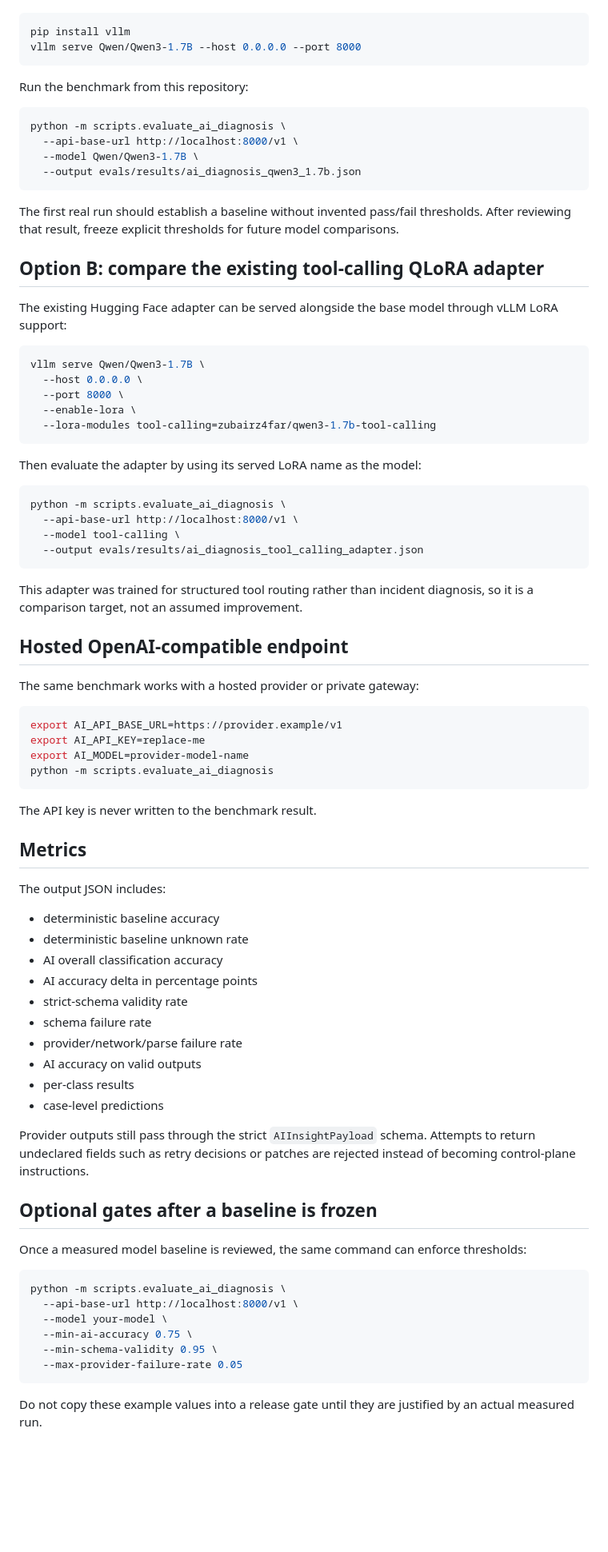
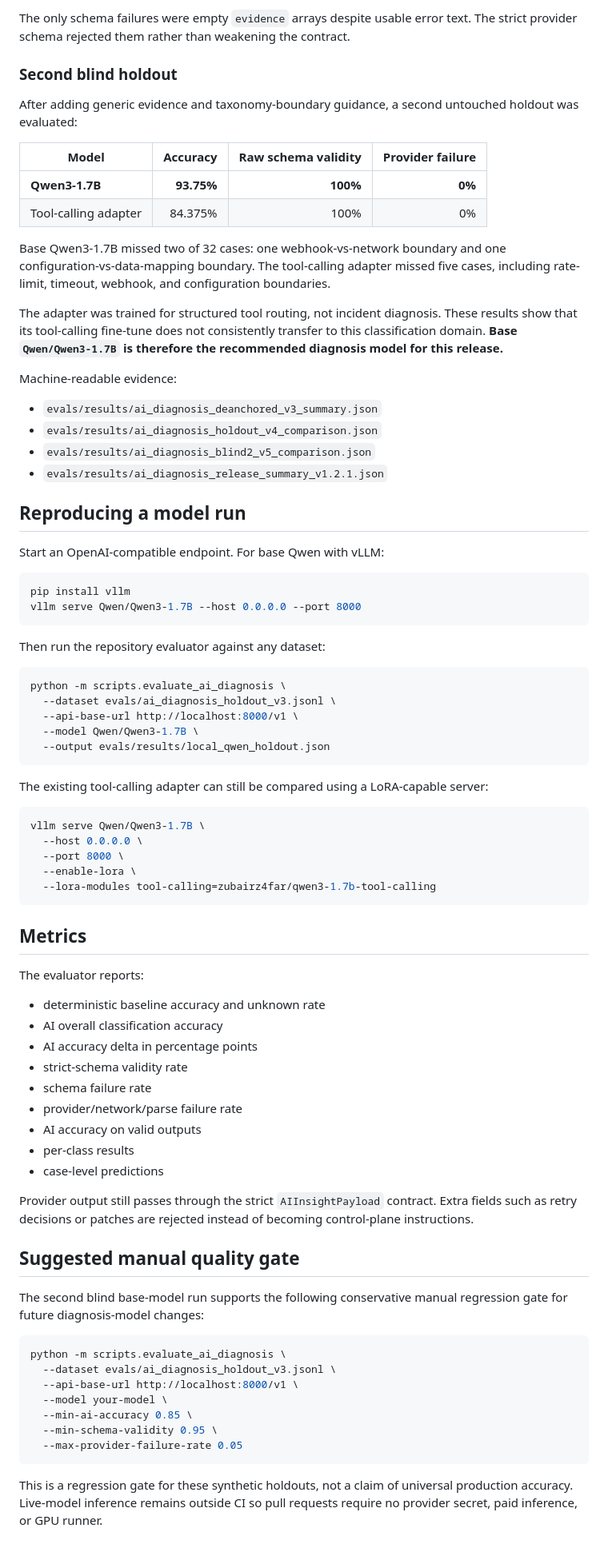
Before and after one commit to zubairz4far/ai-automation-doctor, a Markdown page: docs/real_model_evaluation.md, the part around one of its changes. Shown at 80% size. Rendered like a GitHub page; blank space fills up the shorter version.

Commit message:
Document blind Qwen diagnosis benchmarks

````diff
--- a/docs/real_model_evaluation.md
+++ b/docs/real_model_evaluation.md
@@ -23,23 +56,45 @@ Install vLLM in a GPU environment and start the OpenAI-compatible server:
+The only schema failures were empty `evidence` arrays despite usable error text. The strict provider schema rejected them rather than weakening the contract.
+
+### Second blind holdout
+
+After adding generic evidence and taxonomy-boundary guidance, a second untouched holdout was evaluated:
+
+| Model | Accuracy | Raw schema validity | Provider failure |
+|---|---:|---:|---:|
+| **Qwen3-1.7B** | **93.75%** | **100%** | **0%** |
+| Tool-calling adapter | 84.375% | 100% | 0% |
+
+Base Qwen3-1.7B missed two of 32 cases: one webhook-vs-network boundary and one configuration-vs-data-mapping boundary. The tool-calling adapter missed five cases, including rate-limit, timeout, webhook, and configuration boundaries.
+
+The adapter was trained for structured tool routing, not incident diagnosis. These results show that its tool-calling fine-tune does not consistently transfer to this classification domain. **Base `Qwen/Qwen3-1.7B` is therefore the recommended diagnosis model for this release.**
+
+Machine-readable evidence:
+
+- `evals/results/ai_diagnosis_deanchored_v3_summary.json`
+- `evals/results/ai_diagnosis_holdout_v4_comparison.json`
+- `evals/results/ai_diagnosis_blind2_v5_comparison.json`
+- `evals/results/ai_diagnosis_release_summary_v1.2.1.json`
+
+## Reproducing a model run
+
+Start an OpenAI-compatible endpoint. For base Qwen with vLLM:
 
 ```bash
 pip install vllm
 vllm serve Qwen/Qwen3-1.7B --host 0.0.0.0 --port 8000
 ```
 
-Run the benchmark from this repository:
+Then run the repository evaluator against any dataset:
 
 ```bash
 python -m scripts.evaluate_ai_diagnosis \
+  --dataset evals/ai_diagnosis_holdout_v3.jsonl \
   --api-base-url http://localhost:8000/v1 \
   --model Qwen/Qwen3-1.7B \
-  --output evals/results/ai_diagnosis_qwen3_1.7b.json
+  --output evals/results/local_qwen_holdout.json
 ```
 
-The first real run should establish a baseline without invented pass/fail thresholds. After reviewing that result, freeze explicit thresholds for future model comparisons.
-
-## Option B: compare the existing tool-calling QLoRA adapter
-
-The existing Hugging Face adapter can be served alongside the base model through vLLM LoRA support:
+The existing tool-calling adapter can still be compared using a LoRA-capable server:
 
 ```bash
 vllm serve Qwen/Qwen3-1.7B \
@@ -49,36 +104,11 @@ vllm serve Qwen/Qwen3-1.7B \
   --lora-modules tool-calling=zubairz4far/qwen3-1.7b-tool-calling
 ```
 
-Then evaluate the adapter by using its served LoRA name as the model:
-
-```bash
-python -m scripts.evaluate_ai_diagnosis \
-  --api-base-url http://localhost:8000/v1 \
-  --model tool-calling \
-  --output evals/results/ai_diagnosis_tool_calling_adapter.json
-```
-
-This adapter was trained for structured tool routing rather than incident diagnosis, so it is a comparison target, not an assumed improvement.
-
-## Hosted OpenAI-compatible endpoint
-
-The same benchmark works with a hosted provider or private gateway:
-
-```bash
-export AI_API_BASE_URL=https://provider.example/v1
-export AI_API_KEY=replace-me
-export AI_MODEL=provider-model-name
-python -m scripts.evaluate_ai_diagnosis
-```
-
-The API key is never written to the benchmark result.
-
 ## Metrics
 
-The output JSON includes:
+The evaluator reports:
 
-- deterministic baseline accuracy
-- deterministic baseline unknown rate
+- deterministic baseline accuracy and unknown rate
 - AI overall classification accuracy
 - AI accuracy delta in percentage points
 - strict-schema validity rate
@@ -88,19 +118,20 @@ The output JSON includes:
 - per-class results
 - case-level predictions
 
-Provider outputs still pass through the strict `AIInsightPayload` schema. Attempts to return undeclared fields such as retry decisions or patches are rejected instead of becoming control-plane instructions.
+Provider output still passes through the strict `AIInsightPayload` contract. Extra fields such as retry decisions or patches are rejected instead of becoming control-plane instructions.
 
-## Optional gates after a baseline is frozen
+## Suggested manual quality gate
 
-Once a measured model baseline is reviewed, the same command can enforce thresholds:
+The second blind base-model run supports the following conservative manual regression gate for future diagnosis-model changes:
 
 ```bash
 python -m scripts.evaluate_ai_diagnosis \
+  --dataset evals/ai_diagnosis_holdout_v3.jsonl \
   --api-base-url http://localhost:8000/v1 \
   --model your-model \
-  --min-ai-accuracy 0.75 \
+  --min-ai-accuracy 0.85 \
   --min-schema-validity 0.95 \
   --max-provider-failure-rate 0.05
 ```
 
-Do not copy these example values into a release gate until they are justified by an actual measured run.
+This is a regression gate for these synthetic holdouts, not a claim of universal production accuracy. Live-model inference remains outside CI so pull requests require no provider secret, paid inference, or GPU runner.
````
Also changed, not shown: other parts of docs/real_model_evaluation.md (+44 -11 lines).
